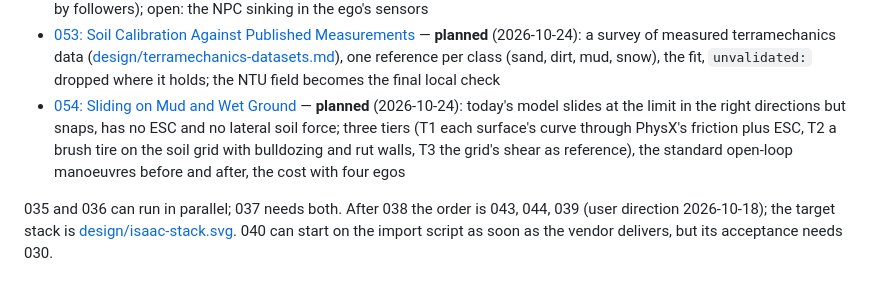
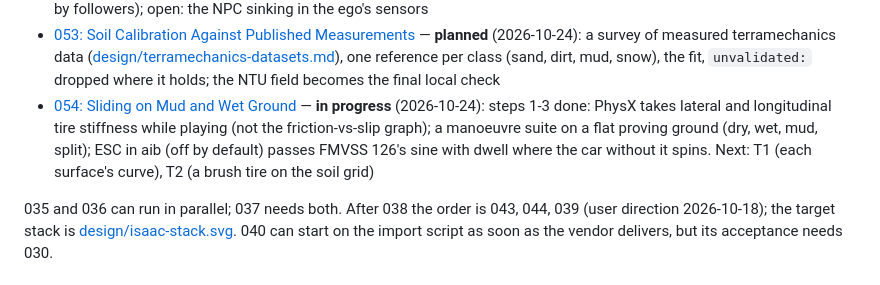
Before and after one commit to NEWSLabNTU/carla-scenario-bridge, a Markdown page: docs/roadmap/README.md, the part around the change. Rendered like a GitHub page.

```diff
--- a/docs/roadmap/README.md
+++ b/docs/roadmap/README.md
@@ -85,7 +85,7 @@ sponsor's off-road competition on Isaac Sim (user direction 2026-10-16).
 - [051: The Target Shape, at Once](051-target-shape.md) — **planned** (2026-10-23; decisions taken, after 050): the Autoware vehicle side and the simulation interface refactored straight to the designs' end state in one landing: seven repositories (vehicle layer, world protocol, carla_world, isaac_world, acb, aib, the adapter), one vehicle spec generating Autoware's per-car packages, CARLA's physics, Isaac's rig and the SSv2 catalog, CARLA on the spec's physics, the world server's clock, no shims; Autoware on CARLA and Isaac without SSv2; checkpoints K0-K5 inside one branch per repository ([design/vehicle-side.md](../design/vehicle-side.md))
 - [052: Isaac Physics, Feature-Complete](052-isaac-physics-completeness.md) — **in progress** (2026-10-24): steps 1-5 done (no ghost egos; step responses on sand and dirt, issue 004; snow, soil and mud 4/4 with Autoware; NPCs sink; four egos on soil at 77 ms a frame, ruts felt by followers); open: the NPC sinking in the ego's sensors
 - [053: Soil Calibration Against Published Measurements](053-terramechanics-calibration.md) — **planned** (2026-10-24): a survey of measured terramechanics data ([design/terramechanics-datasets.md](../design/terramechanics-datasets.md)), one reference per class (sand, dirt, mud, snow), the fit, `unvalidated:` dropped where it holds; the NTU field becomes the final local check
-- [054: Sliding on Mud and Wet Ground](054-sliding-on-soft-ground.md) — **planned** (2026-10-24): today's model slides at the limit in the right directions but snaps, has no ESC and no lateral soil force; three tiers (T1 each surface's curve through PhysX's friction plus ESC, T2 a brush tire on the soil grid with bulldozing and rut walls, T3 the grid's shear as reference), the standard open-loop manoeuvres before and after, the cost with four egos
+- [054: Sliding on Mud and Wet Ground](054-sliding-on-soft-ground.md) — **in progress** (2026-10-24): steps 1-3 done: PhysX takes lateral and longitudinal tire stiffness while playing (not the friction-vs-slip graph); a manoeuvre suite on a flat proving ground (dry, wet, mud, split); ESC in aib (off by default) passes FMVSS 126's sine with dwell where the car without it spins. Next: T1 (each surface's curve), T2 (a brush tire on the soil grid)
 
 035 and 036 can run in parallel; 037 needs both. After 038 the order is 043, 044, 039 (user
 direction 2026-10-18); the target stack is [design/isaac-stack.svg](../design/isaac-stack.svg). 040 can start on the import script as soon as
```
Also changed, not shown: docs/roadmap/054-sliding-on-soft-ground.md (+57 -4 lines).
